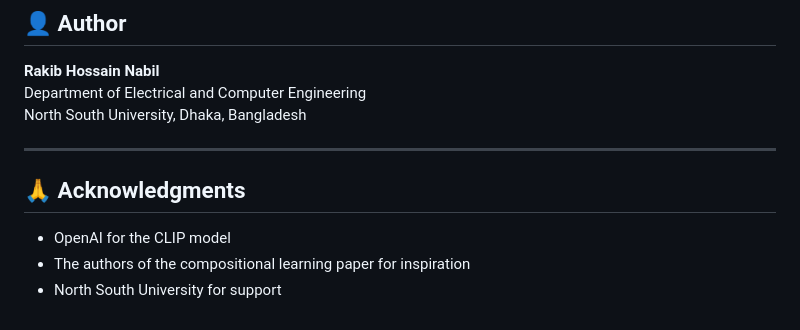
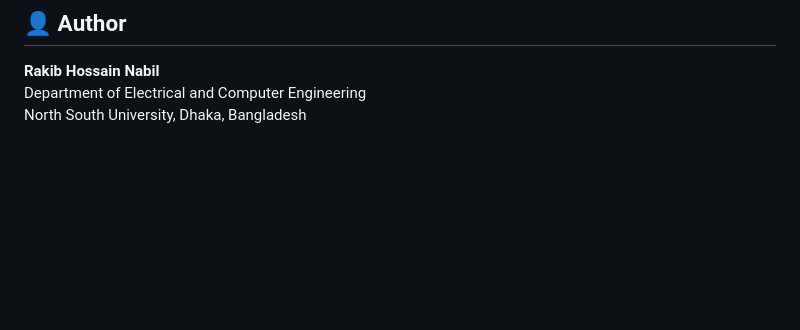
Before and after one commit to MrhNabil/multimodal_rl_research, a Markdown page: README.md, the part around the change. GitHub-like rendering; blank space fills up the shorter version.

```diff
--- a/README.md
+++ b/README.md
@@ -228,11 +228,3 @@ This project is licensed under the MIT License - see the [LICENSE](LICENSE) file
 **Rakib Hossain Nabil**
 Department of Electrical and Computer Engineering
 North South University, Dhaka, Bangladesh
-
----
-
-## 🙏 Acknowledgments
-
-- OpenAI for the CLIP model
-- The authors of the compositional learning paper for inspiration
-- North South University for support
```
